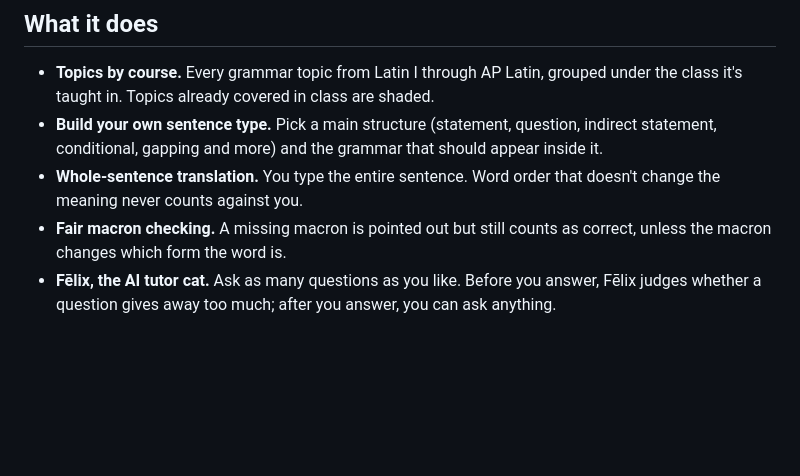
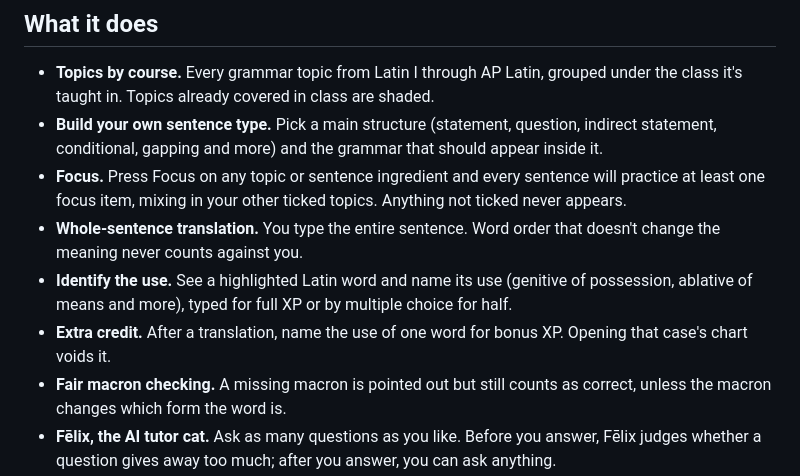
Before and after one commit to janavduraikkannan/magistrulaclone, a Markdown page: README.md, the part around the change. GitHub-like rendering; blank space fills up the shorter version.

Commit message:
README: Focus, Identify the use, Extra credit

```diff
--- a/README.md
+++ b/README.md
@@ -14,7 +14,10 @@ Verba builds fresh Latin sentences from the topics you pick, then has you transl
 
 - **Topics by course.** Every grammar topic from Latin I through AP Latin, grouped under the class it's taught in. Topics already covered in class are shaded.
 - **Build your own sentence type.** Pick a main structure (statement, question, indirect statement, conditional, gapping and more) and the grammar that should appear inside it.
+- **Focus.** Press Focus on any topic or sentence ingredient and every sentence will practice at least one focus item, mixing in your other ticked topics. Anything not ticked never appears.
 - **Whole-sentence translation.** You type the entire sentence. Word order that doesn't change the meaning never counts against you.
+- **Identify the use.** See a highlighted Latin word and name its use (genitive of possession, ablative of means and more), typed for full XP or by multiple choice for half.
+- **Extra credit.** After a translation, name the use of one word for bonus XP. Opening that case's chart voids it.
 - **Fair macron checking.** A missing macron is pointed out but still counts as correct, unless the macron changes which form the word is.
 - **Fēlix, the AI tutor cat.** Ask as many questions as you like. Before you answer, Fēlix judges whether a question gives away too much; after you answer, you can ask anything.
 - **Charts and vocabulary.** Ending charts and a vocabulary list for each sentence, shown by default and easy to hide. Click a vocabulary word to insert it.
```
